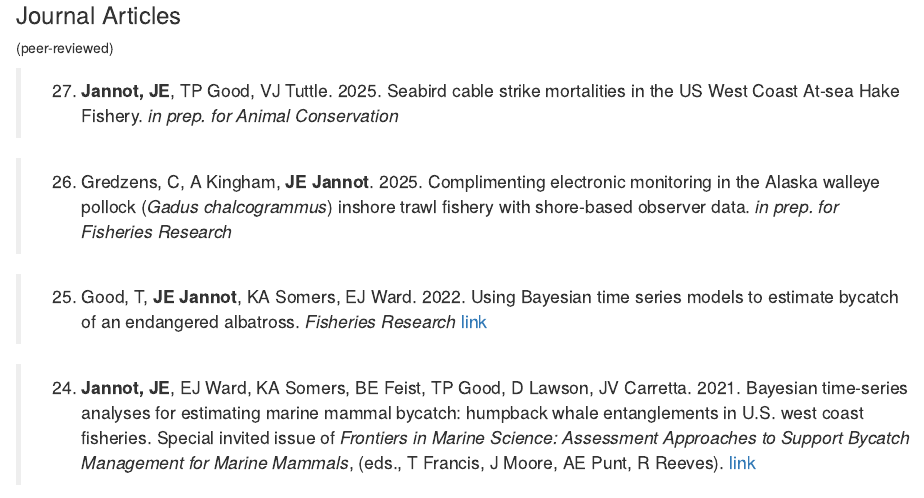
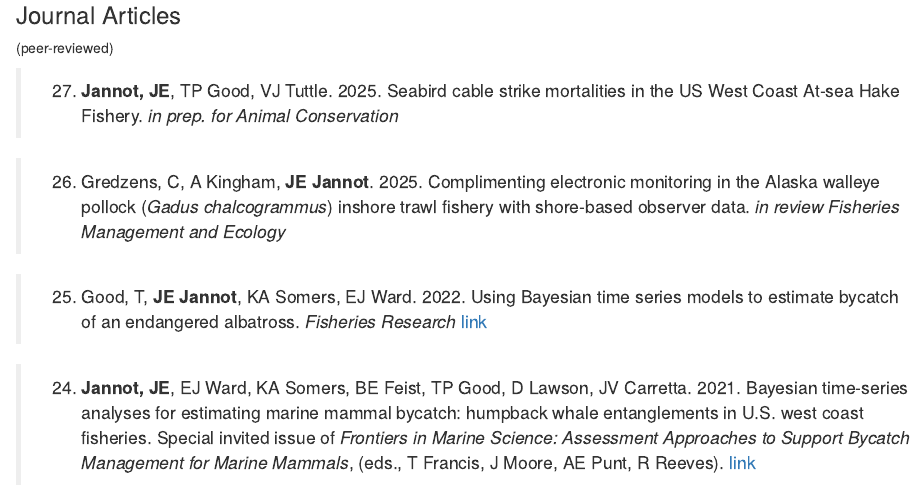
Before and after one commit to jjannot/jjannot.github.io, an R Markdown document (publications.Rmd): the page in a window 1100 px wide, from 260 px down. Rendered offline with R 4.5, knitr and Pandoc, with nearby package versions; drawn as R Markdown's standard HTML page in place of the format the file asks for.

Commit message:
update publications

```diff
--- a/publications.Rmd
+++ b/publications.Rmd
@@ -39,7 +39,7 @@ icon_link(
 
 >27. **Jannot, JE**, TP Good, VJ Tuttle. 2025. Seabird cable strike mortalities in the US West Coast At-sea Hake Fishery. *in prep. for Animal Conservation*
 
->26. Gredzens, C, A Kingham, **JE Jannot**. 2025. Complimenting electronic monitoring in the Alaska walleye pollock (*Gadus chalcogrammus*) inshore trawl fishery with shore-based observer data. *in prep. for Fisheries Research*
+>26. Gredzens, C, A Kingham, **JE Jannot**. 2025. Complimenting electronic monitoring in the Alaska walleye pollock (*Gadus chalcogrammus*) inshore trawl fishery with shore-based observer data. *in review Fisheries Management and Ecology*
 
 >25. Good, T, **JE Jannot**, KA Somers, EJ Ward. 2022. Using Bayesian time series models to estimate bycatch of an endangered albatross. *Fisheries Research* [link](https://www.sciencedirect.com/science/article/abs/pii/S0165783622002697)
 
```
Also changed, not shown: search.json, 2 other files.
